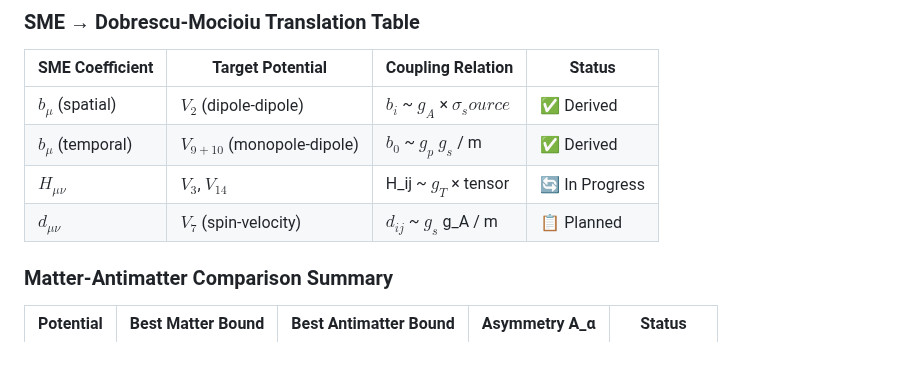
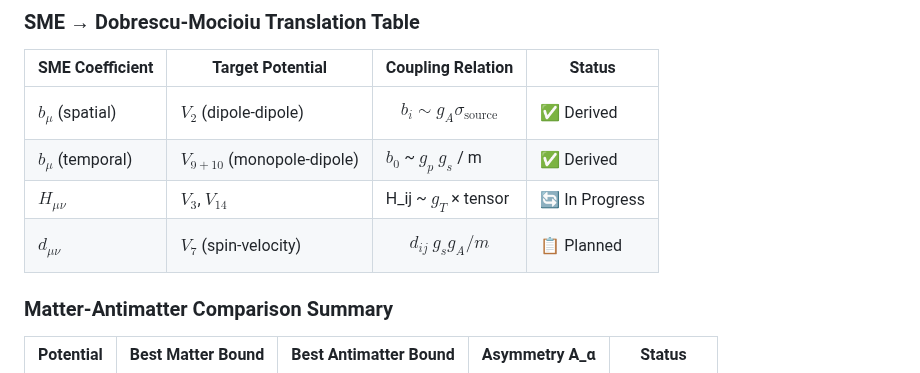
Before and after one commit to oyewodayo/spin-dependent-exotic-interactions-SME, a Markdown page: README.md, the part around the change. Drawn GitHub-style.

Commit message:
Latex formatting

```diff
--- a/README.md
+++ b/README.md
@@ -248,10 +248,10 @@ seaborn>=0.12.0
 
 | SME Coefficient | Target Potential | Coupling Relation | Status |
 |----------------|-----------------|-------------------|--------|
-| $b_\mu$ (spatial)  | $V_2$ (dipole-dipole) | $b_i$ ~ $g_A$ × $σ_source$ | ✅ Derived |
+| $b_\mu$ (spatial)  | $V_2$ (dipole-dipole) | $$b_i \sim g_A \sigma_{\text{source}}$$ | ✅ Derived |
 | $b_\mu$ (temporal) | $V_{9+10}$ (monopole-dipole) | $b_0$ ~ $g_p$ $g_s$ / m | ✅ Derived |
 | $H_{\mu\nu}$          | $V_3$, $V_{14}$ | H_ij ~ $g_T$ × tensor | 🔄 In Progress |
-| $d_{\mu\nu}$           | $V_7$ (spin-velocity) | $d_{ij}$ ~ $g_s$ g_A / m | 📋 Planned |
+| $d_{\mu\nu}$           | $V_7$ (spin-velocity) |$$d_{ij} ~ g_{s} g_{A} / m$$| 📋 Planned |
 
 ### Matter-Antimatter Comparison Summary
 
```
